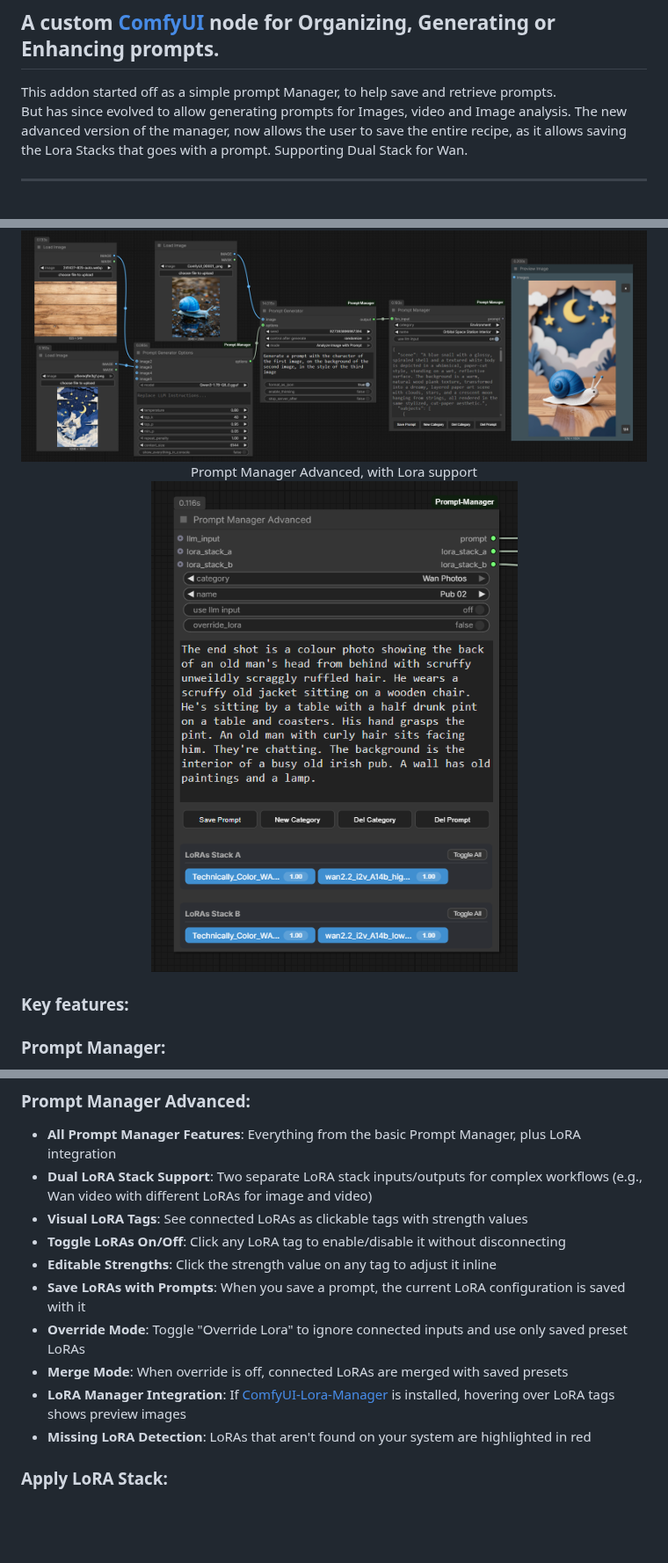
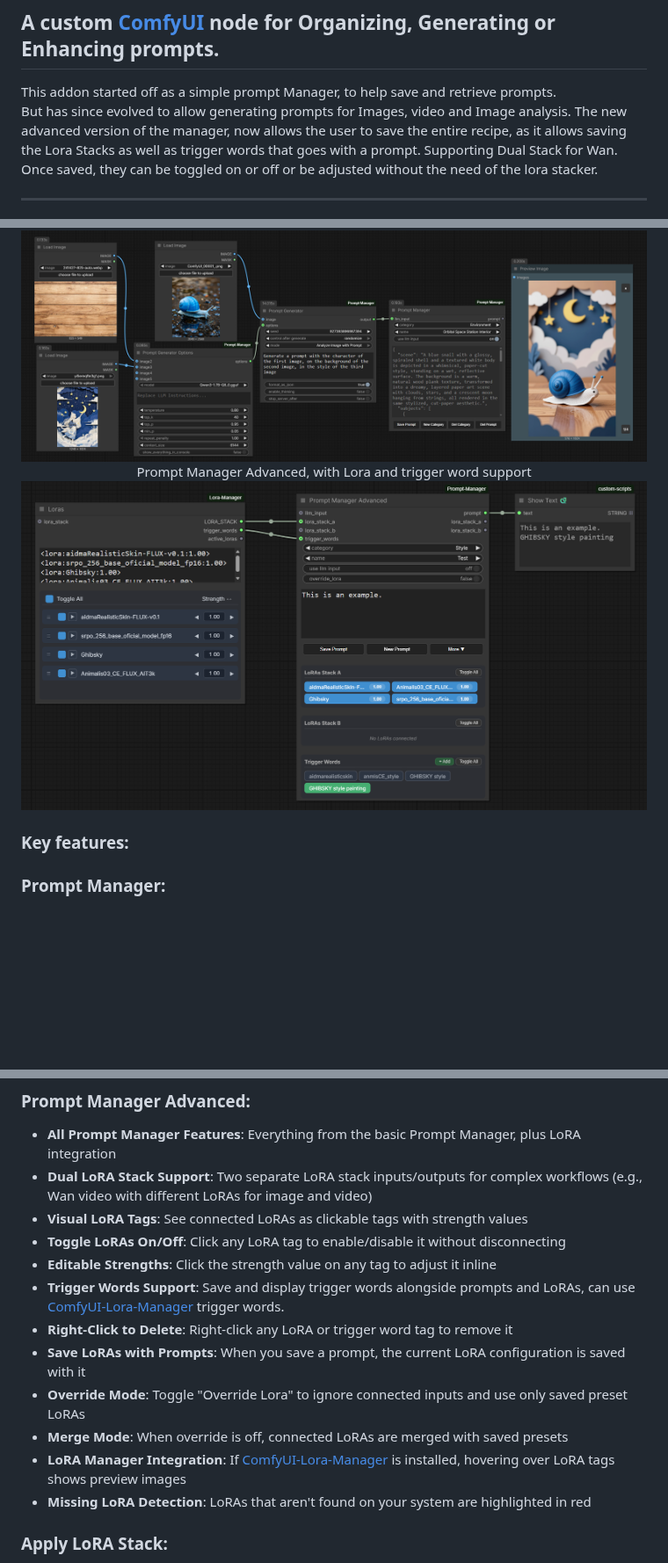
Before and after one commit to FranckyB/ComfyUI-Prompt-Manager, a Markdown page: README.md, 3 parts joined by grey strips. Shown at 88% size. Drawn GitHub-style; pictures changed too: docs/prompt_manager_advanced.png; blank space fills up the shorter version.

```diff
--- a/README.md
+++ b/README.md
@@ -4,7 +4,8 @@
 This addon started off as a simple prompt Manager, to help save and retrieve prompts.
 But has since evolved to allow generating prompts for Images, video and Image analysis.
 The new advanced version of the manager, now allows the user to save the entire recipe,
-as it allows saving the Lora Stacks that goes with a prompt. Supporting Dual Stack for Wan.
+as it allows saving the Lora Stacks as well as trigger words that goes with a prompt. Supporting Dual Stack for Wan.
+Once saved, they can be toggled on or off or be adjusted without the need of the lora stacker.
 ___
 For Prompt Generation, it uses an existing install of [llama.cpp](https://github.com/ggerganov/llama.cpp), preventing install conflicts with ComfyUI.
 Provides options to automatically download Qwen3 and Qwen3VL models.
@@ -25,7 +26,7 @@ If a Custom Model Path is added, it will become the default download folder.
 </div>
 
 <div align="center">
-  <figcaption>Prompt Manager Advanced, with Lora support</figcaption>
+  <figcaption>Prompt Manager Advanced, with Lora and trigger word support</figcaption>
   <img src="docs/prompt_manager_advanced.png" alt="Prompt Manager">
 </div>
 
@@ -44,11 +45,14 @@ If a Custom Model Path is added, it will become the default download folder.
 - **Visual LoRA Tags**: See connected LoRAs as clickable tags with strength values
 - **Toggle LoRAs On/Off**: Click any LoRA tag to enable/disable it without disconnecting
 - **Editable Strengths**: Click the strength value on any tag to adjust it inline
+- **Trigger Words Support**: Save and display trigger words alongside prompts and LoRAs, can use [ComfyUI-Lora-Manager](https://github.com/infantesimone/ComfyUI-Lora-Manager) trigger words.
+- **Right-Click to Delete**: Right-click any LoRA or trigger word tag to remove it
 - **Save LoRAs with Prompts**: When you save a prompt, the current LoRA configuration is saved with it
 - **Override Mode**: Toggle "Override Lora" to ignore connected inputs and use only saved preset LoRAs
 - **Merge Mode**: When override is off, connected LoRAs are merged with saved presets
 - **LoRA Manager Integration**: If [ComfyUI-Lora-Manager](https://github.com/infantesimone/ComfyUI-Lora-Manager) is installed, hovering over LoRA tags shows preview images
 - **Missing LoRA Detection**: LoRAs that aren't found on your system are highlighted in red
+
 
 ### Apply LoRA Stack:
 - **Simple LoRA Application**: Takes a LORA_STACK and applies it to your model/clip
```
Also changed, not shown: other parts of README.md (+23 -0 lines), 6 other files.
